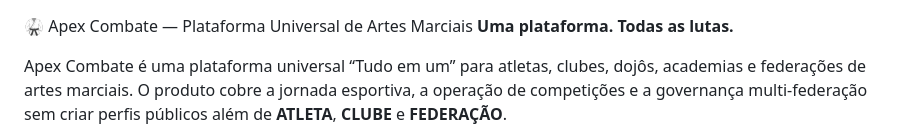
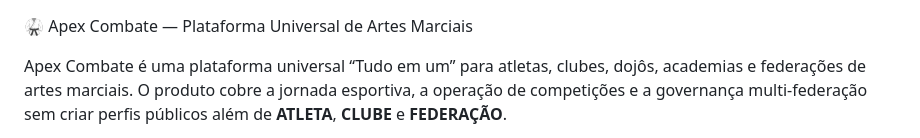
Before and after one commit to MozerBlack/apex-combate-oficial, a Markdown page: README.md, the part around the change. GitHub-like rendering.

Commit message:
Remove tagline from README
Removed the tagline from the README.

```diff
--- a/README.md
+++ b/README.md
@@ -1,5 +1,4 @@
 🥋 Apex Combate — Plataforma Universal de Artes Marciais
-**Uma plataforma. Todas as lutas.**
 
 Apex Combate é uma plataforma universal “Tudo em um” para atletas, clubes, dojôs, academias e federações de artes marciais. O produto cobre a jornada esportiva, a operação de competições e a governança multi-federação sem criar perfis públicos além de **ATLETA**, **CLUBE** e **FEDERAÇÃO**.
 
```
